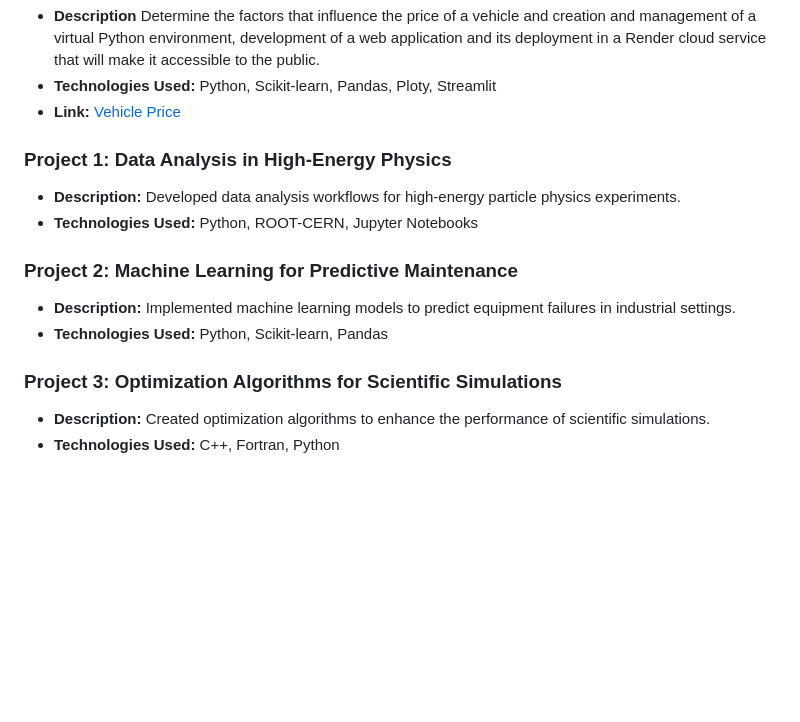
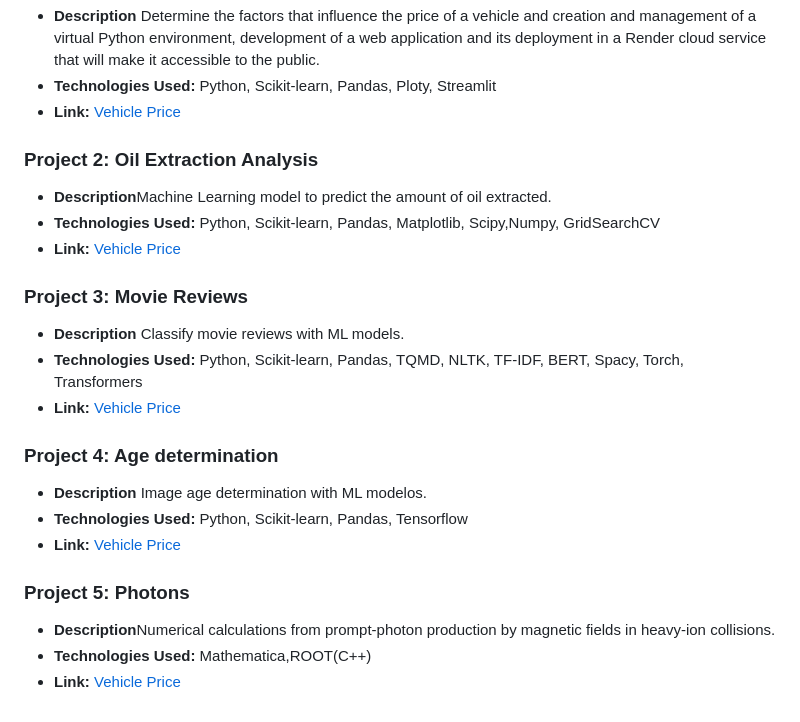
Before and after one commit to isadoji/isadoji.github.io, a Markdown page: index.md, the part around the change. Drawn GitHub-style; blank space fills up the shorter version.

Commit message:
proyectos

```diff
--- a/index.md
+++ b/index.md
@@ -56,14 +56,22 @@ You can find more details about my projects on my [GitHub Projects Page](https:/
 - **Technologies Used:** Python, Scikit-learn, Pandas, Ploty, Streamlit
 - **Link:** [Vehicle Price](https://github.com/isadoji/projects/tree/main/5)
 
-### Project 1: Data Analysis in High-Energy Physics
-- **Description:** Developed data analysis workflows for high-energy particle physics experiments.
-- **Technologies Used:** Python, ROOT-CERN, Jupyter Notebooks
+### Project 2: Oil Extraction Analysis
+- **Description**Machine Learning model to predict the amount of oil extracted.
+- **Technologies Used:** Python, Scikit-learn, Pandas, Matplotlib, Scipy,Numpy, GridSearchCV
+- **Link:** [Vehicle Price](https://github.com/isadoji/projects/tree/main/10)
 
-### Project 2: Machine Learning for Predictive Maintenance
-- **Description:** Implemented machine learning models to predict equipment failures in industrial settings.
-- **Technologies Used:** Python, Scikit-learn, Pandas
+### Project 3: Movie Reviews
+- **Description**	Classify movie reviews with ML models.
+- **Technologies Used:** Python, Scikit-learn, Pandas, TQMD, NLTK, TF-IDF, BERT, Spacy, Torch, Transformers
+- **Link:** [Vehicle Price](https://github.com/isadoji/projects/tree/main/14)
 
-### Project 3: Optimization Algorithms for Scientific Simulations
-- **Description:** Created optimization algorithms to enhance the performance of scientific simulations.
-- **Technologies Used:** C++, Fortran, Python
+### Project 4: Age determination
+- **Description**	Image age determination with ML modelos.
+- **Technologies Used:** Python, Scikit-learn, Pandas, Tensorflow
+- **Link:** [Vehicle Price](https://github.com/isadoji/projects/tree/main/15)
+
+### Project 5: Photons
+- **Description**Numerical calculations from prompt-photon production by magnetic fields in heavy-ion collisions.
+- **Technologies Used:** Mathematica,ROOT(C++)
+- **Link:** [Vehicle Price](https://github.com/isadoji/photons)
```
